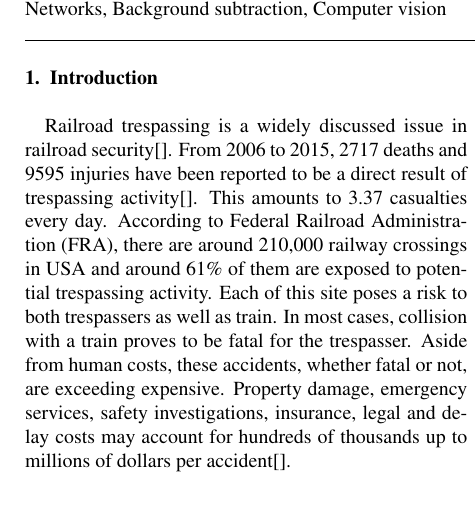
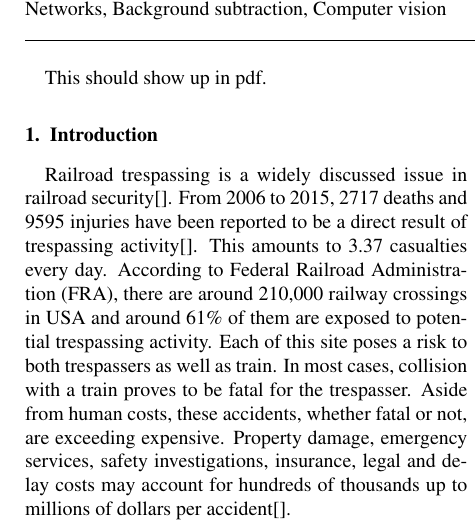
Before and after one commit to muzammil360/MS-Thesis-Paper, a LaTeX paper (main.tex): part of one column of page 1 of 9, cut so that both start at the same text, the shorter picture padded with empty space. Compiled offline with pdfLaTeX.

Commit message:
check if main.pdf is synced with github

```diff
--- a/main.tex
+++ b/main.tex
@@ -35,7 +35,7 @@ Trespassing detection \sep Railroad security \sep Deep learning \sep Video surve
 
 \end{frontmatter}
 
-
+This should show up in pdf.
 \input{introduction.tex}
 \input{related-work.tex}
 \input{methodology.tex}
```
